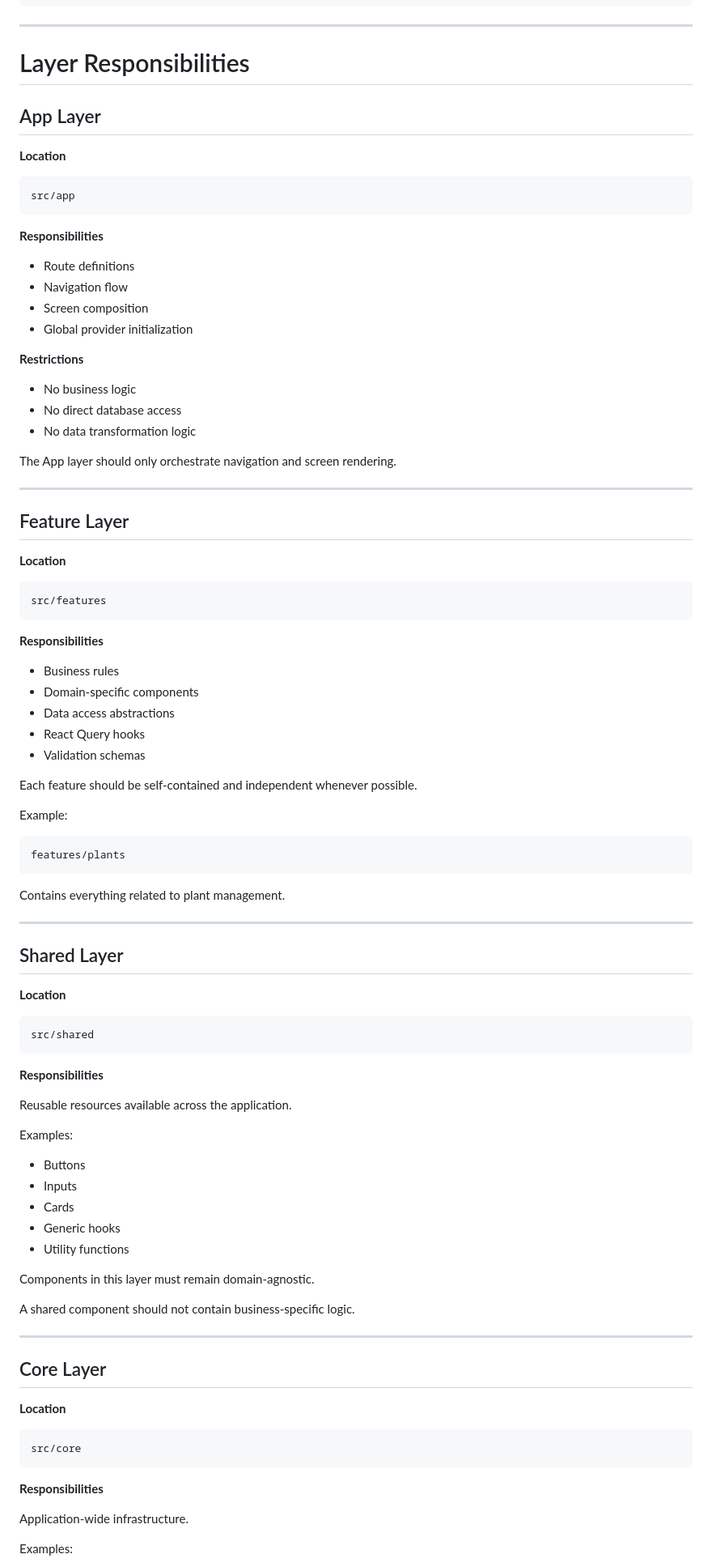
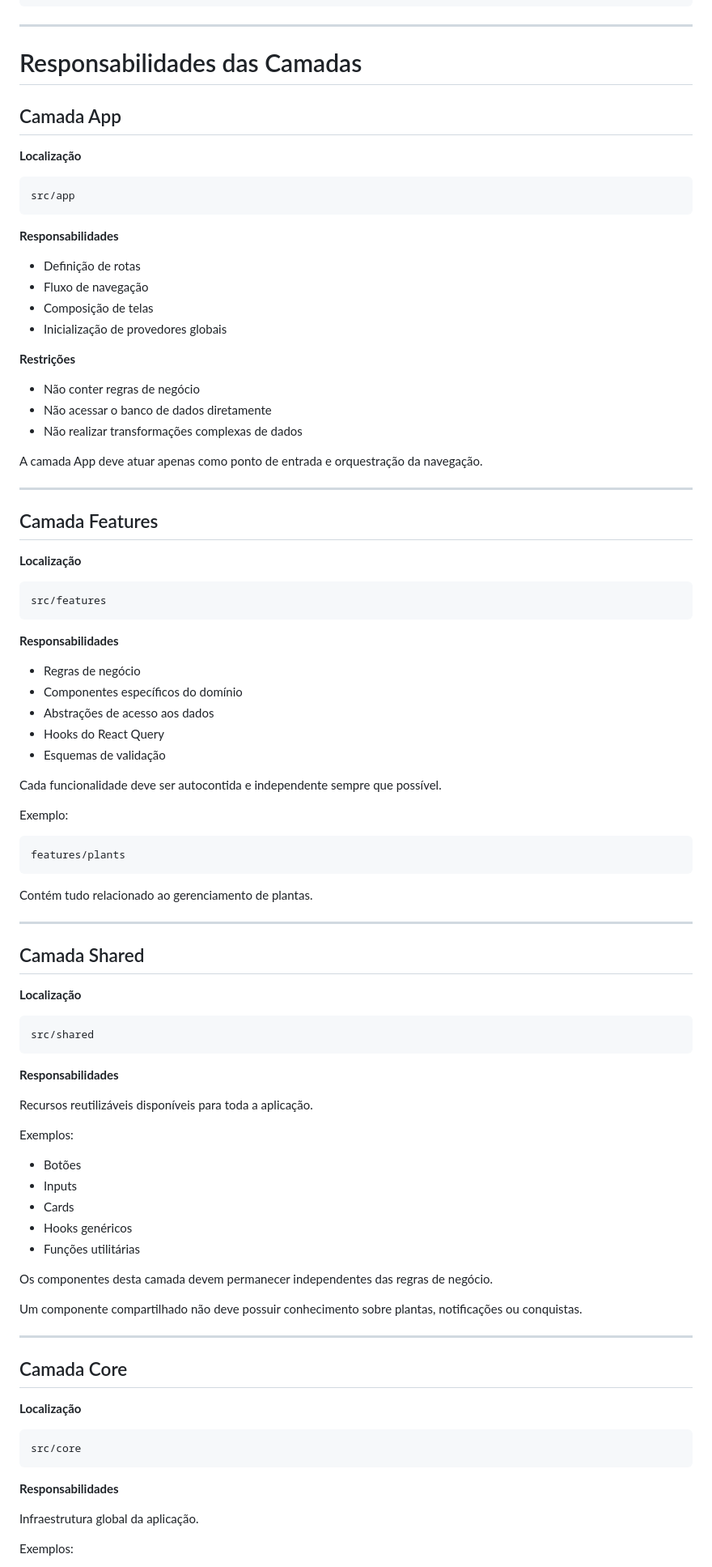
Before and after one commit to DKoder57/GreenKeeper, a Markdown page: Architecture.md, the part around one of its changes. Shown at 81% size. Rendered like a GitHub page.

````diff
--- a/Architecture.md
+++ b/Architecture.md
@@ -53,98 +53,98 @@ src/
 
 ---
 
-# Layer Responsibilities
+# Responsabilidades das Camadas
 
-## App Layer
+## Camada App
 
-**Location**
+**Localização**
 
 ```text
 src/app
 ```
 
-**Responsibilities**
+**Responsabilidades**
 
-* Route definitions
-* Navigation flow
-* Screen composition
-* Global provider initialization
+* Definição de rotas
+* Fluxo de navegação
+* Composição de telas
+* Inicialização de provedores globais
 
-**Restrictions**
+**Restrições**
 
-* No business logic
-* No direct database access
-* No data transformation logic
+* Não conter regras de negócio
+* Não acessar o banco de dados diretamente
+* Não realizar transformações complexas de dados
 
-The App layer should only orchestrate navigation and screen rendering.
+A camada App deve atuar apenas como ponto de entrada e orquestração da navegação.
 
 ---
 
-## Feature Layer
+## Camada Features
 
-**Location**
+**Localização**
 
 ```text
 src/features
 ```
 
-**Responsibilities**
+**Responsabilidades**
 
-* Business rules
-* Domain-specific components
-* Data access abstractions
-* React Query hooks
-* Validation schemas
+* Regras de negócio
+* Componentes específicos do domínio
+* Abstrações de acesso aos dados
+* Hooks do React Query
+* Esquemas de validação
 
-Each feature should be self-contained and independent whenever possible.
+Cada funcionalidade deve ser autocontida e independente sempre que possível.
 
-Example:
+Exemplo:
 
 ```text
 features/plants
 ```
 
-Contains everything related to plant management.
+Contém tudo relacionado ao gerenciamento de plantas.
 
 ---
 
-## Shared Layer
+## Camada Shared
 
-**Location**
+**Localização**
 
 ```text
 src/shared
 ```
 
-**Responsibilities**
+**Responsabilidades**
 
-Reusable resources available across the application.
+Recursos reutilizáveis disponíveis para toda a aplicação.
 
-Examples:
+Exemplos:
 
-* Buttons
+* Botões
 * Inputs
 * Cards
-* Generic hooks
-* Utility functions
+* Hooks genéricos
+* Funções utilitárias
 
-Components in this layer must remain domain-agnostic.
+Os componentes desta camada devem permanecer independentes das regras de negócio.
 
-A shared component should not contain business-specific logic.
+Um componente compartilhado não deve possuir conhecimento sobre plantas, notificações ou conquistas.
 
 ---
 
-## Core Layer
+## Camada Core
 
-**Location**
+**Localização**
 
 ```text
 src/core
 ```
 
-**Responsibilities**
+**Responsabilidades**
 
-Application-wide infrastructure.
+Infraestrutura global da aplicação.
 
-Examples:
+Exemplos:
 
````
Also changed, not shown: other parts of Architecture.md (+130 -131 lines).
